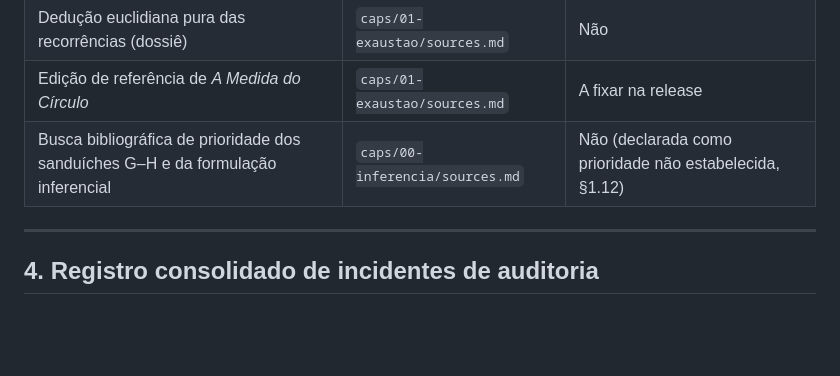
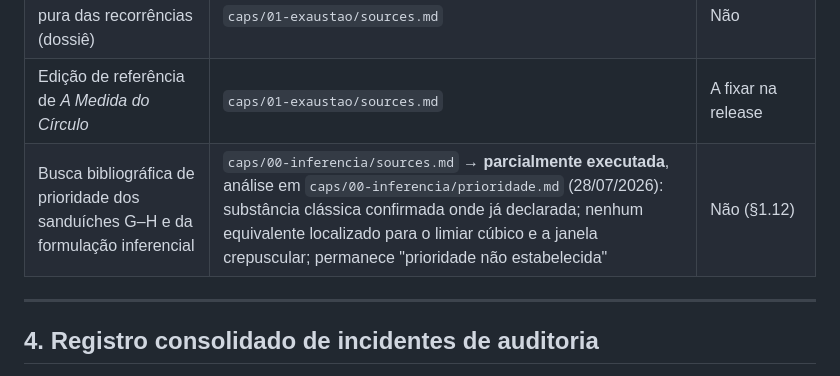
Before and after one commit to Drmcoelho/MATH3us, a Markdown page: AUDIT.md, the part around the change. Rendered like a GitHub page; blank space fills up the shorter version.

```diff
--- a/AUDIT.md
+++ b/AUDIT.md
@@ -125,7 +125,7 @@ ordem de produção (§5: o Capítulo 2 é o próximo previsto).
 | Mineração do sítio pessoal do Cap. 1 (fragmentos verbatim) | `caps/01-exaustao/sources.md` | Não (lacuna declarada, E2) |
 | Dedução euclidiana pura das recorrências (dossiê) | `caps/01-exaustao/sources.md` | Não |
 | Edição de referência de *A Medida do Círculo* | `caps/01-exaustao/sources.md` | A fixar na release |
-| Busca bibliográfica de prioridade dos sanduíches G–H e da formulação inferencial | `caps/00-inferencia/sources.md` | Não (declarada como prioridade não estabelecida, §1.12) |
+| Busca bibliográfica de prioridade dos sanduíches G–H e da formulação inferencial | `caps/00-inferencia/sources.md` → **parcialmente executada**, análise em `caps/00-inferencia/prioridade.md` (28/07/2026): substância clássica confirmada onde já declarada; nenhum equivalente localizado para o limiar cúbico e a janela crepuscular; permanece "prioridade não estabelecida" | Não (§1.12) |
 
 ---
 
```
Also changed, not shown: caps/00-inferencia/prioridade.md (added, +114 -0 lines), caps/00-inferencia/sources.md (+9 -3 lines).
